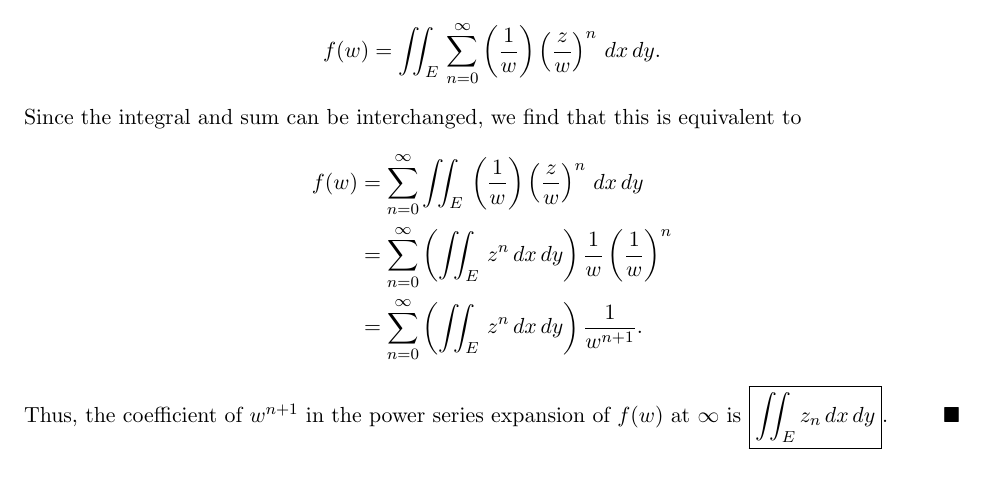
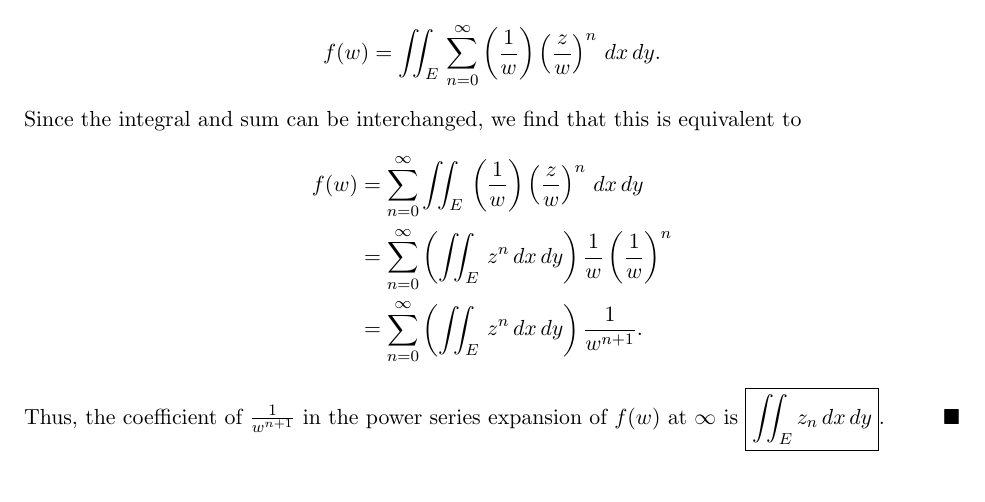
Before and after one commit to dyang5/MATH-103, a LaTeX document (M103_HW6.tex): part of page 2 of 2, cut so that both start at the same text. Compiled offline with pdfLaTeX.

Commit message:
HW6 done, v2.

```diff
--- a/M103_HW6.tex
+++ b/M103_HW6.tex
@@ -96,7 +96,7 @@ Since the integral and sum can be interchanged, we find that this is equivalent
 &= \Sum \left(\iint_{E} \, z^n \, dx \, dy \right)\frac{1}{w} \left(\frac{1}{w}\right)^n \\
 &= \Sum \left(\iint_{E} \, z^n \, dx \, dy \right) \frac{1}{w^{n+1}}.  \end{align*}
 
-Thus, the coefficient of $w^{n+1}$ in the power series expansion of $f(w)$ at $\infty$ is $\boxed{\iint_E z_n \, dx \, dy}$.
+Thus, the coefficient of $\frac{1}{w^{n+1}}$ in the power series expansion of $f(w)$ at $\infty$ is $\boxed{\iint_E z_n \, dx \, dy}$.
 \end{solution}
 
 \end{document}
```
Also changed, not shown: M103_HW6.pdf.
